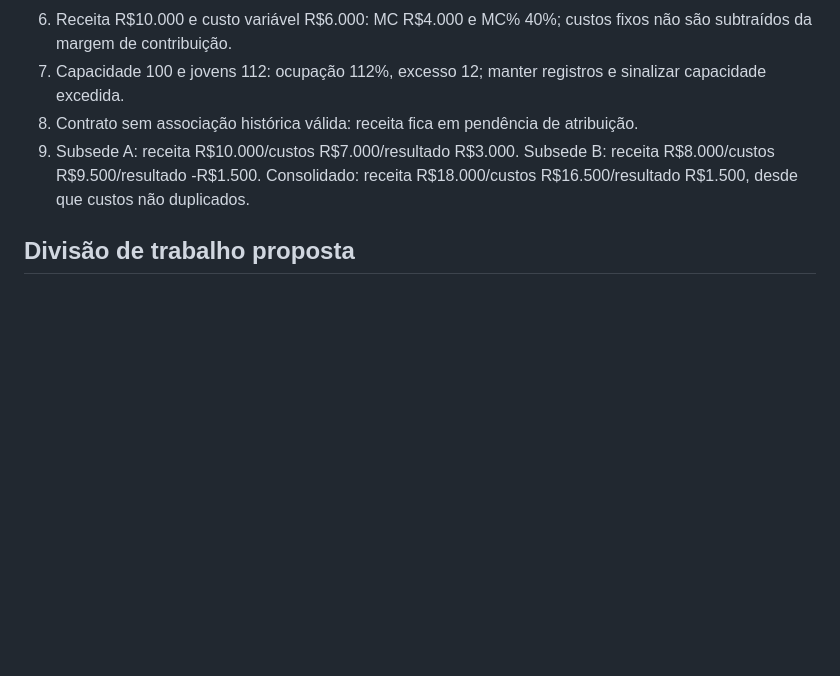
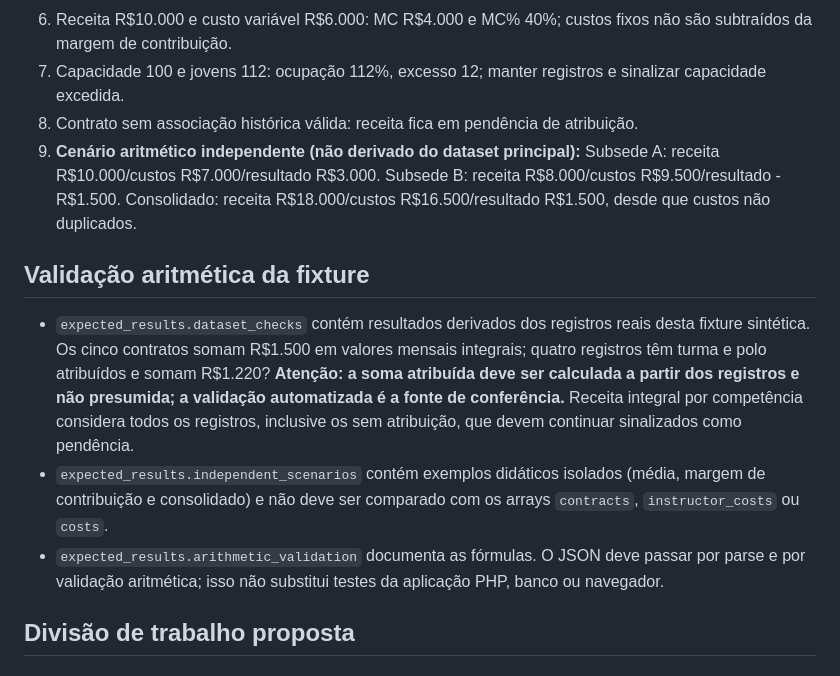
Before and after one commit to coachfelipeluiz-hue/gerar-desempenho-pedagogico-ponto-de-equilibrio, a Markdown page: docs/ETAPA0-ESPECIFICACAO-E-DIVISAO.md, the part around the change. Rendered like a GitHub page; blank space fills up the shorter version.

Commit message:
docs: explain fixture arithmetic validation and scenario separation

```diff
--- a/docs/ETAPA0-ESPECIFICACAO-E-DIVISAO.md
+++ b/docs/ETAPA0-ESPECIFICACAO-E-DIVISAO.md
@@ -43,7 +43,12 @@ Status: especificação inicial aprovada pelo responsável para orientar impleme
 6. Receita R$10.000 e custo variável R$6.000: MC R$4.000 e MC% 40%; custos fixos não são subtraídos da margem de contribuição.
 7. Capacidade 100 e jovens 112: ocupação 112%, excesso 12; manter registros e sinalizar capacidade excedida.
 8. Contrato sem associação histórica válida: receita fica em pendência de atribuição.
-9. Subsede A: receita R$10.000/custos R$7.000/resultado R$3.000. Subsede B: receita R$8.000/custos R$9.500/resultado -R$1.500. Consolidado: receita R$18.000/custos R$16.500/resultado R$1.500, desde que custos não duplicados.
+9. **Cenário aritmético independente (não derivado do dataset principal):** Subsede A: receita R$10.000/custos R$7.000/resultado R$3.000. Subsede B: receita R$8.000/custos R$9.500/resultado -R$1.500. Consolidado: receita R$18.000/custos R$16.500/resultado R$1.500, desde que custos não duplicados.
+
+## Validação aritmética da fixture
+- `expected_results.dataset_checks` contém resultados derivados dos registros reais desta fixture sintética. Os cinco contratos somam R$1.500 em valores mensais integrais; quatro registros têm turma e polo atribuídos e somam R$1.220? **Atenção: a soma atribuída deve ser calculada a partir dos registros e não presumida; a validação automatizada é a fonte de conferência.** Receita integral por competência considera todos os registros, inclusive os sem atribuição, que devem continuar sinalizados como pendência.
+- `expected_results.independent_scenarios` contém exemplos didáticos isolados (média, margem de contribuição e consolidado) e não deve ser comparado com os arrays `contracts`, `instructor_costs` ou `costs`.
+- `expected_results.arithmetic_validation` documenta as fórmulas. O JSON deve passar por parse e por validação aritmética; isso não substitui testes da aplicação PHP, banco ou navegador.
 
 ## Divisão de trabalho proposta
 ### GPT (esta branch)
```
